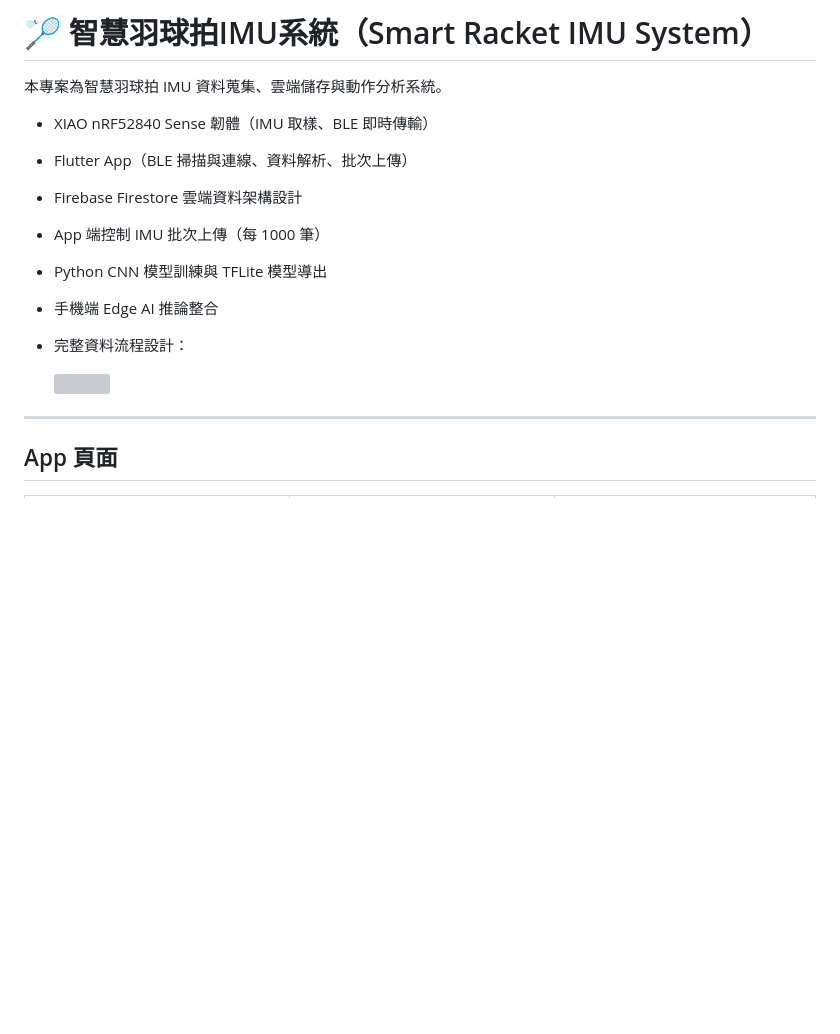
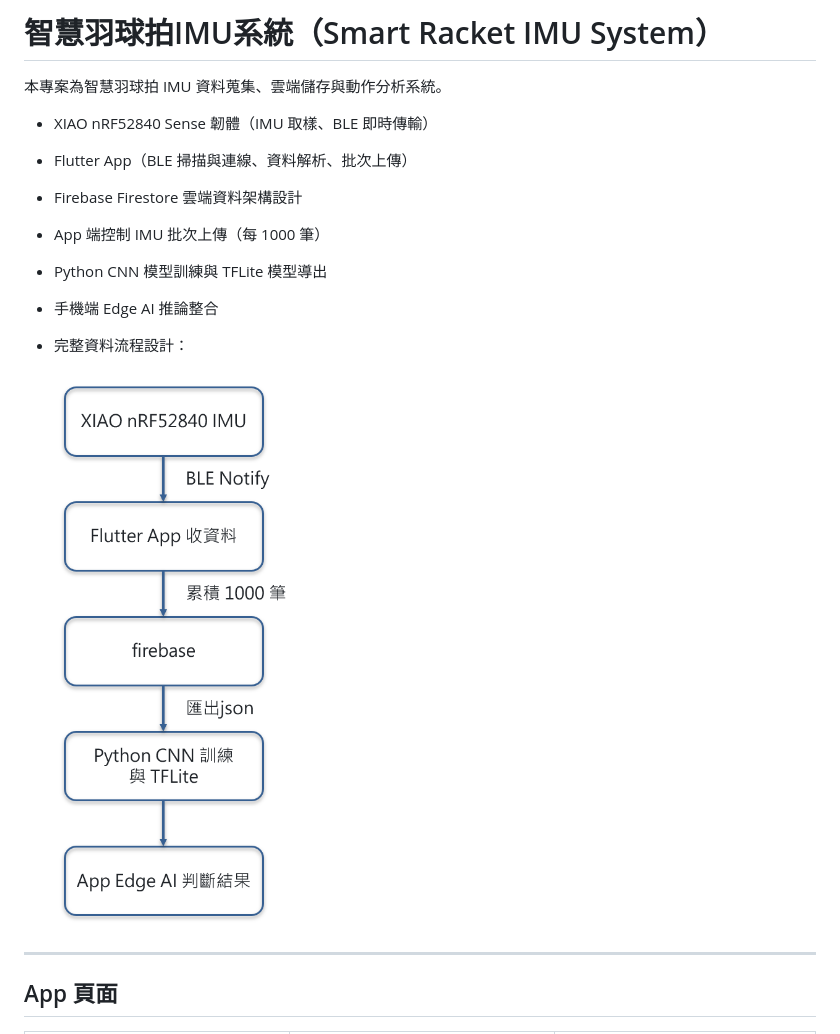
Before and after one commit to deer140652/smart-racket-imu-system, a Markdown page: README.md, the part around the change. GitHub-like rendering; blank space fills up the shorter version; grey boxes are pictures that could not be loaded.

```diff
--- a/README.md
+++ b/README.md
@@ -1,4 +1,4 @@
-# 🏸 智慧羽球拍IMU系統（Smart Racket IMU System）
+# 智慧羽球拍IMU系統（Smart Racket IMU System）
 
 本專案為智慧羽球拍 IMU 資料蒐集、雲端儲存與動作分析系統。
 
@@ -10,7 +10,7 @@
 - 手機端 Edge AI 推論整合
 - 完整資料流程設計：
 
-  <img src="assets/flow_chart.png" width="500">
+  <img src="assets/flow.png" width="350">
 ---
 
 ## App 頁面
```
